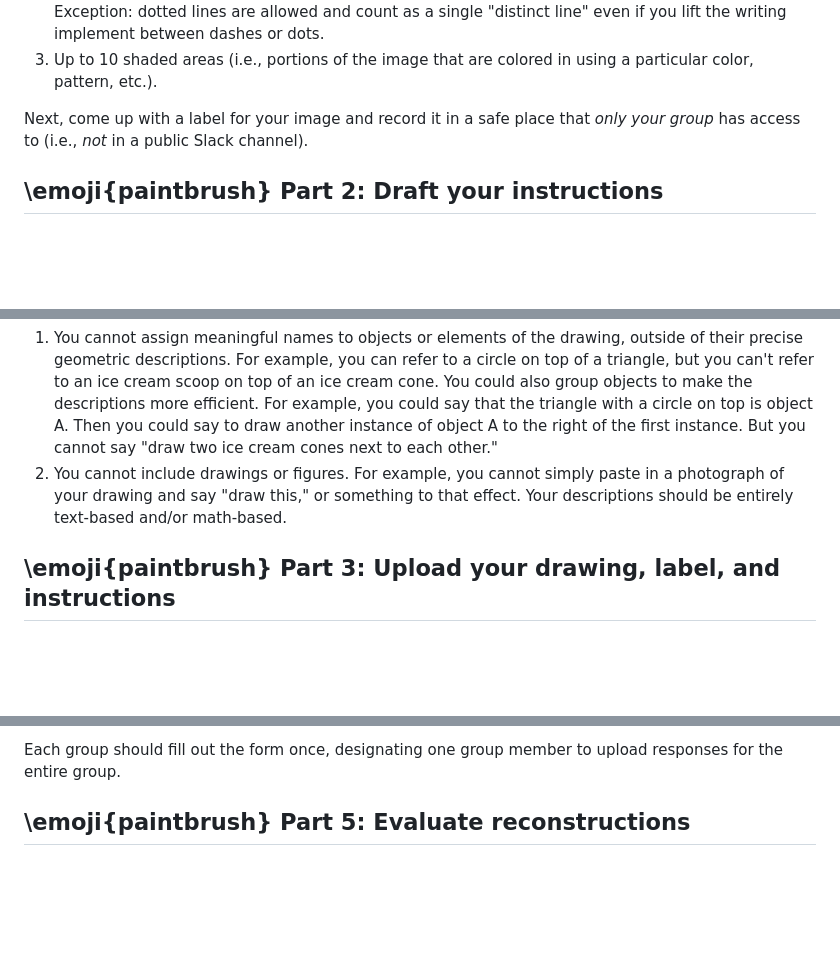
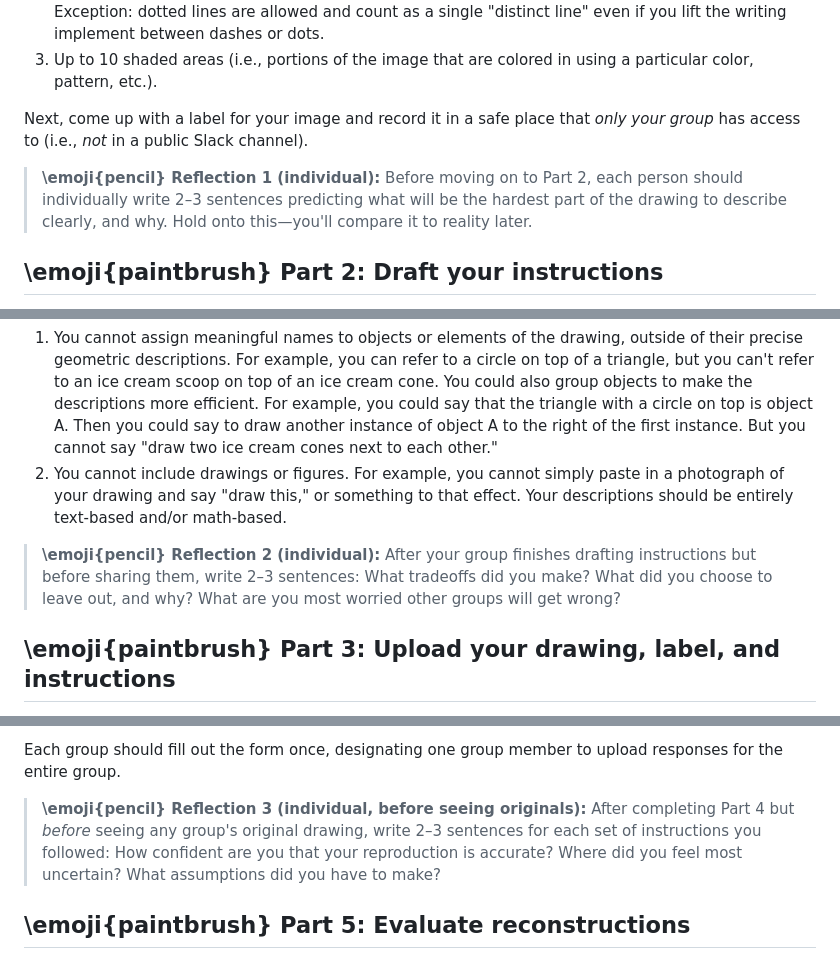
Before and after one commit to ContextLab/experimental-psychology, a Markdown page: labs/picture_lab.md, 3 parts joined by grey strips. Rendered like a GitHub page; blank space fills up the shorter version.

Commit message:
picture lab: add numbered reflection steps into procedure
Insert reflection callouts at each stage of the procedure:
- Reflection 1: before writing instructions (prediction)
- Reflection 2: after writing instructions (tradeoffs, worries)
- Reflection 3: after following others' instructions (before reveals)
- Reflection 4: after seeing originals and reproductions (surprise)

These match the corresponding write-up sections and create a clear
paper trail that students fill in at the right moment.

Co-Authored-By: Claude Opus 4.6 (1M context) <noreply@anthropic.com>

```diff
--- a/labs/picture_lab.md
+++ b/labs/picture_lab.md
@@ -61,12 +61,16 @@ You should draw your picture on a piece of paper. The picture should have the fo
 
 Next, come up with a label for your image and record it in a safe place that *only your group* has access to (i.e., *not* in a public Slack channel).
 
+> **\emoji{pencil} Reflection 1 (individual):** Before moving on to Part 2, each person should individually write 2–3 sentences predicting what will be the hardest part of the drawing to describe clearly, and why. Hold onto this—you'll compare it to reality later.
+
 ## \emoji{paintbrush} Part 2: Draft your instructions
 
 Write down, as specifically as possible, how to draw the picture. Draft the instructions in a Google Doc, Microsoft Word, Pages, Open Office, or similar (you should be able to export the instructions as a `.docx` file). You should organize your instructions as a numbered list, but the precise format of each numbered instruction is up to you. For example, you can use paragraph-formatted text, a precise mathematical formula, or any other written format that will be shareable as a `.docx` file. Your instructions must follow several rules:
 
   1. You cannot assign meaningful names to objects or elements of the drawing, outside of their precise geometric descriptions. For example, you can refer to a circle on top of a triangle, but you can't refer to an ice cream scoop on top of an ice cream cone. You could also group objects to make the descriptions more efficient. For example, you could say that the triangle with a circle on top is object A. Then you could say to draw another instance of object A to the right of the first instance. But you cannot say "draw two ice cream cones next to each other."
   2. You cannot include drawings or figures. For example, you cannot simply paste in a photograph of your drawing and say "draw this," or something to that effect. Your descriptions should be entirely text-based and/or math-based.
+
+> **\emoji{pencil} Reflection 2 (individual):** After your group finishes drafting instructions but before sharing them, write 2–3 sentences: What tradeoffs did you make? What did you choose to leave out, and why? What are you most worried other groups will get wrong?
 
 ## \emoji{paintbrush} Part 3: Upload your drawing, label, and instructions
 
@@ -90,6 +94,8 @@ Use [this form](https://forms.gle/2XD2EhnVG8s4rGD67) to upload the following, fo
   3. A numbered list of any assumptions you had to make in order to follow the given group's instructions
 
 Each group should fill out the form once, designating one group member to upload responses for the entire group.
+
+> **\emoji{pencil} Reflection 3 (individual, before seeing originals):** After completing Part 4 but *before* seeing any group's original drawing, write 2–3 sentences for each set of instructions you followed: How confident are you that your reproduction is accurate? Where did you feel most uncertain? What assumptions did you have to make?
 
 ## \emoji{paintbrush} Part 5: Evaluate reconstructions
 
```
Also changed, not shown: other parts of labs/picture_lab.md (+2 -0 lines).
